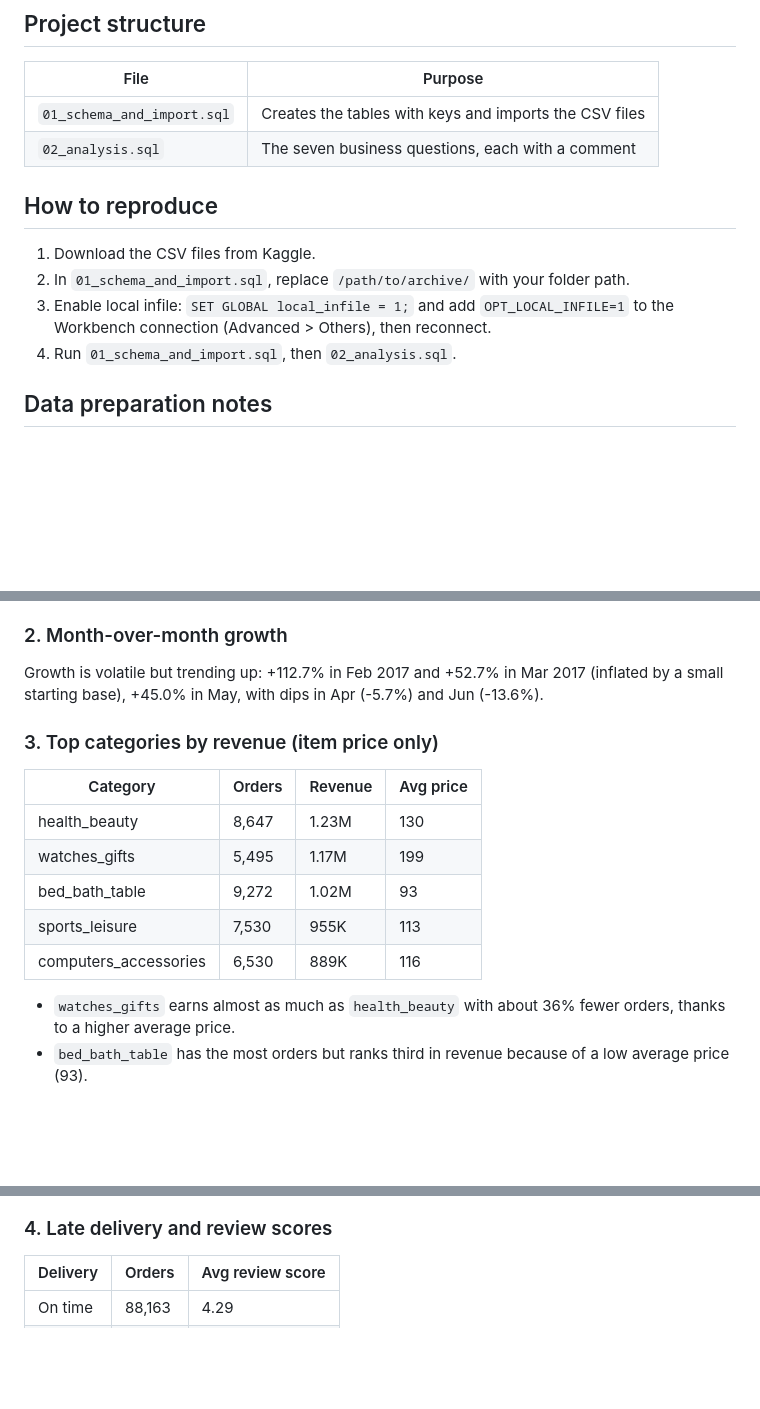
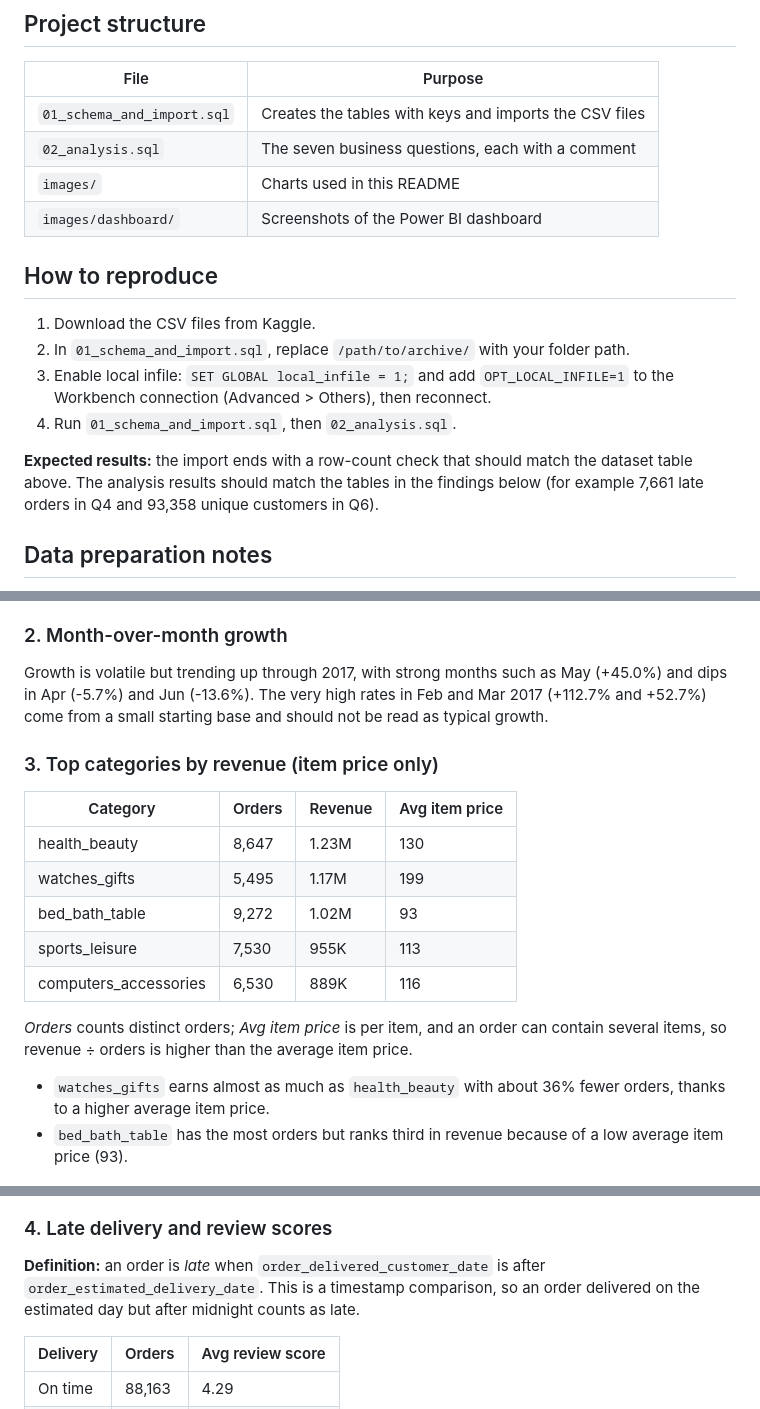
Before and after one commit to raghadaldawsari/olist-sql-ecommerce-analysis, a Markdown page: README.md, 3 parts joined by grey strips. GitHub-like rendering; blank space fills up the shorter version.

```diff
--- a/README.md
+++ b/README.md
@@ -28,6 +38,8 @@ An end-to-end SQL analysis of a real Brazilian e-commerce marketplace (Olist): s
 |---|---|
 | `01_schema_and_import.sql` | Creates the tables with keys and imports the CSV files |
 | `02_analysis.sql` | The seven business questions, each with a comment |
+| `images/` | Charts used in this README |
+| `images/dashboard/` | Screenshots of the Power BI dashboard |
 
 ## How to reproduce
 
@@ -35,6 +47,8 @@ An end-to-end SQL analysis of a real Brazilian e-commerce marketplace (Olist): s
 2. In `01_schema_and_import.sql`, replace `/path/to/archive/` with your folder path.
 3. Enable local infile: `SET GLOBAL local_infile = 1;` and add `OPT_LOCAL_INFILE=1` to the Workbench connection (Advanced > Others), then reconnect.
 4. Run `01_schema_and_import.sql`, then `02_analysis.sql`.
+
+**Expected results:** the import ends with a row-count check that should match the dataset table above. The analysis results should match the tables in the findings below (for example 7,661 late orders in Q4 and 93,358 unique customers in Q6).
 
 ## Data preparation notes
 
@@ -50,11 +64,11 @@ An end-to-end SQL analysis of a real Brazilian e-commerce marketplace (Olist): s
 The marketplace grew fast through 2017: revenue went from about 127K (Jan 2017) to about 701K (Sep 2017), and monthly orders from 750 to 4,150. Late 2016 has very few orders (for example one order in Dec 2016), so it is excluded from growth calculations.
 
 ### 2. Month-over-month growth
-Growth is volatile but trending up: +112.7% in Feb 2017 and +52.7% in Mar 2017 (inflated by a small starting base), +45.0% in May, with dips in Apr (-5.7%) and Jun (-13.6%).
+Growth is volatile but trending up through 2017, with strong months such as May (+45.0%) and dips in Apr (-5.7%) and Jun (-13.6%). The very high rates in Feb and Mar 2017 (+112.7% and +52.7%) come from a small starting base and should not be read as typical growth.
 
 ### 3. Top categories by revenue (item price only)
 
-| Category | Orders | Revenue | Avg price |
+| Category | Orders | Revenue | Avg item price |
 |---|---|---|---|
 | health_beauty | 8,647 | 1.23M | 130 |
 | watches_gifts | 5,495 | 1.17M | 199 |
@@ -62,12 +76,16 @@ Growth is volatile but trending up: +112.7% in Feb 2017 and +52.7% in Mar 2017 (
 | sports_leisure | 7,530 | 955K | 113 |
 | computers_accessories | 6,530 | 889K | 116 |
 
-- `watches_gifts` earns almost as much as `health_beauty` with about 36% fewer orders, thanks to a higher average price.
-- `bed_bath_table` has the most orders but ranks third in revenue because of a low average price (93).
+*Orders* counts distinct orders; *Avg item price* is per item, and an order can contain several items, so revenue ÷ orders is higher than the average item price.
+
+- `watches_gifts` earns almost as much as `health_beauty` with about 36% fewer orders, thanks to a higher average item price.
+- `bed_bath_table` has the most orders but ranks third in revenue because of a low average item price (93).
 
 ![Top categories by revenue](images/top_categories.png)
 
 ### 4. Late delivery and review scores
+
+**Definition:** an order is *late* when `order_delivered_customer_date` is after `order_estimated_delivery_date`. This is a timestamp comparison, so an order delivered on the estimated day but after midnight counts as late.
 
 | Delivery | Orders | Avg review score |
 |---|---|---|
```
Also changed, not shown: other parts of README.md (+24 -9 lines), images/dashboard/customers.png (added), images/dashboard/delivery.png (added), images/dashboard/overview.png (added).
